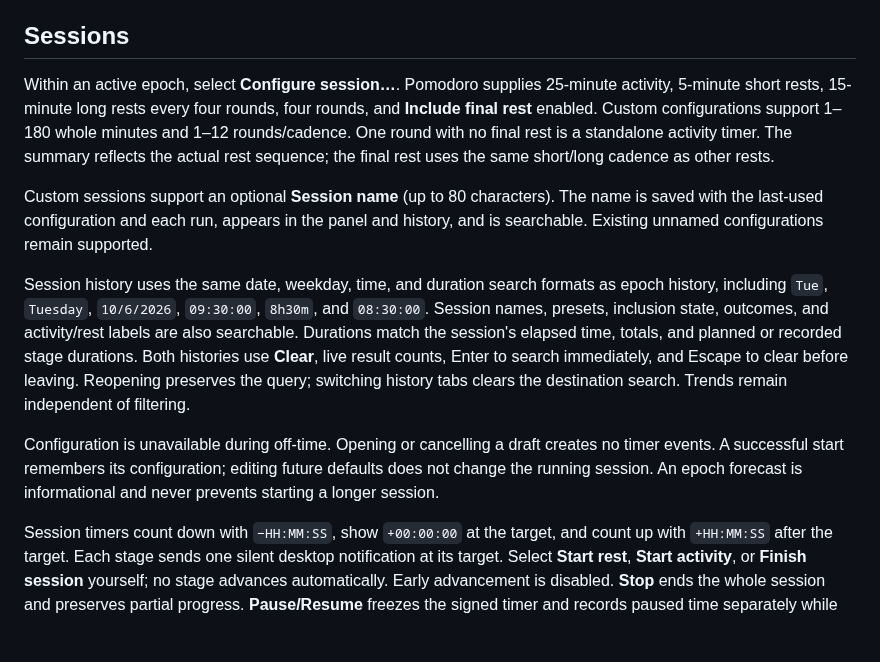
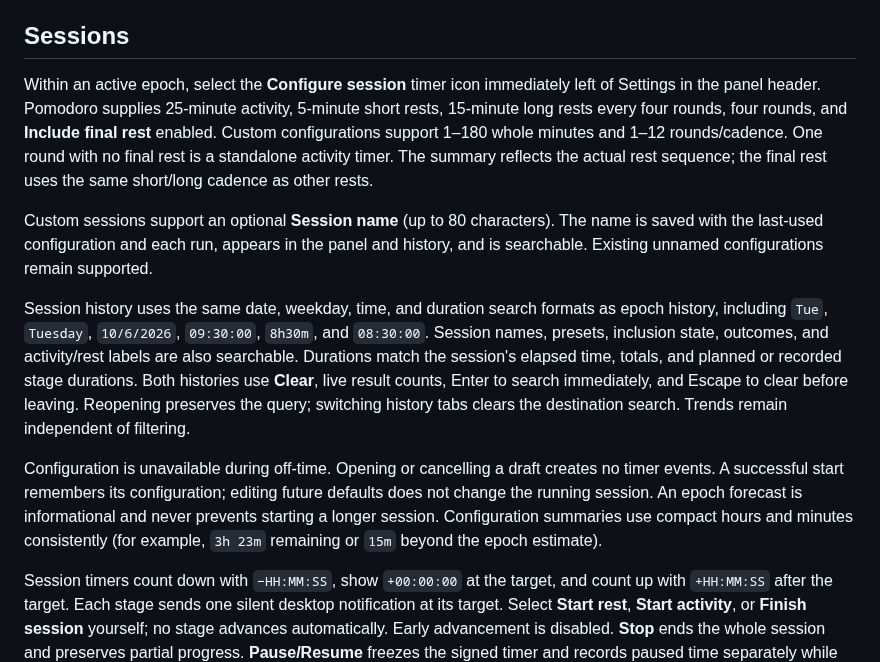
Before and after one commit to gregl83/omarchy-plancks, a Markdown page: README.md, the part around the change. Drawn GitHub-style; blank space fills up the shorter version.

Commit message:
move configure sessions to top panel header

```diff
--- a/README.md
+++ b/README.md
@@ -153,13 +153,13 @@ The search box matches across all completed history before pagination. Search ei
 
 ## Sessions
 
-Within an active epoch, select **Configure session…**. Pomodoro supplies 25-minute activity, 5-minute short rests, 15-minute long rests every four rounds, four rounds, and **Include final rest** enabled. Custom configurations support 1–180 whole minutes and 1–12 rounds/cadence. One round with no final rest is a standalone activity timer. The summary reflects the actual rest sequence; the final rest uses the same short/long cadence as other rests.
+Within an active epoch, select the **Configure session** timer icon immediately left of Settings in the panel header. Pomodoro supplies 25-minute activity, 5-minute short rests, 15-minute long rests every four rounds, four rounds, and **Include final rest** enabled. Custom configurations support 1–180 whole minutes and 1–12 rounds/cadence. One round with no final rest is a standalone activity timer. The summary reflects the actual rest sequence; the final rest uses the same short/long cadence as other rests.
 
 Custom sessions support an optional **Session name** (up to 80 characters). The name is saved with the last-used configuration and each run, appears in the panel and history, and is searchable. Existing unnamed configurations remain supported.
 
 Session history uses the same date, weekday, time, and duration search formats as epoch history, including `Tue`, `Tuesday`, `10/6/2026`, `09:30:00`, `8h30m`, and `08:30:00`. Session names, presets, inclusion state, outcomes, and activity/rest labels are also searchable. Durations match the session's elapsed time, totals, and planned or recorded stage durations. Both histories use **Clear**, live result counts, Enter to search immediately, and Escape to clear before leaving. Reopening preserves the query; switching history tabs clears the destination search. Trends remain independent of filtering.
 
-Configuration is unavailable during off-time. Opening or cancelling a draft creates no timer events. A successful start remembers its configuration; editing future defaults does not change the running session. An epoch forecast is informational and never prevents starting a longer session.
+Configuration is unavailable during off-time. Opening or cancelling a draft creates no timer events. A successful start remembers its configuration; editing future defaults does not change the running session. An epoch forecast is informational and never prevents starting a longer session. Configuration summaries use compact hours and minutes consistently (for example, `3h 23m` remaining or `15m` beyond the epoch estimate).
 
 Session timers count down with `−HH:MM:SS`, show `+00:00:00` at the target, and count up with `+HH:MM:SS` after the target. Each stage sends one silent desktop notification at its target. Select **Start rest**, **Start activity**, or **Finish session** yourself; no stage advances automatically. Early advancement is disabled. **Stop** ends the whole session and preserves partial progress. **Pause/Resume** freezes the signed timer and records paused time separately while the epoch continues.
 
```
Also changed, not shown: assets/preview-main.png, assets/preview-session-config.png, assets/preview-session.png, preview.png, 2 other files.
